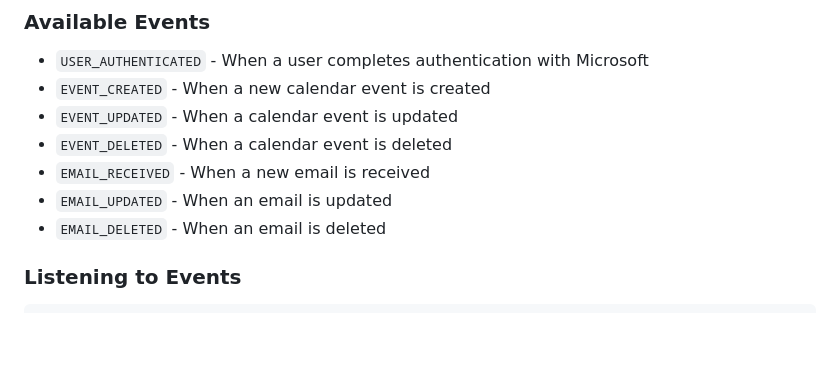
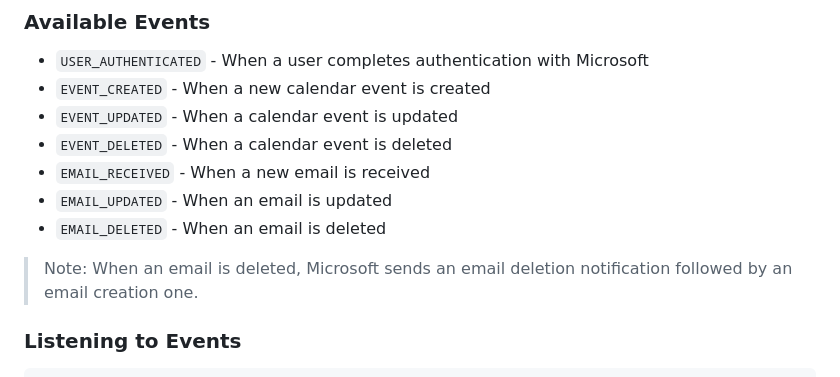
Before and after one commit to checkfirst-ltd/nestjs-outlook, a Markdown page: README.md, the part around the change. Rendered like a GitHub page; blank space fills up the shorter version.

Commit message:
docs: add a note about email deletion notifications

````diff
--- a/README.md
+++ b/README.md
@@ -296,6 +296,8 @@ The library emits events for various Microsoft activities that you can listen to
 - `EMAIL_UPDATED` - When an email is updated
 - `EMAIL_DELETED` - When an email is deleted
 
+> Note: When an email is deleted, Microsoft sends an email deletion notification followed by an email creation one.
+
 ### Listening to Events
 
 ```typescript
````
